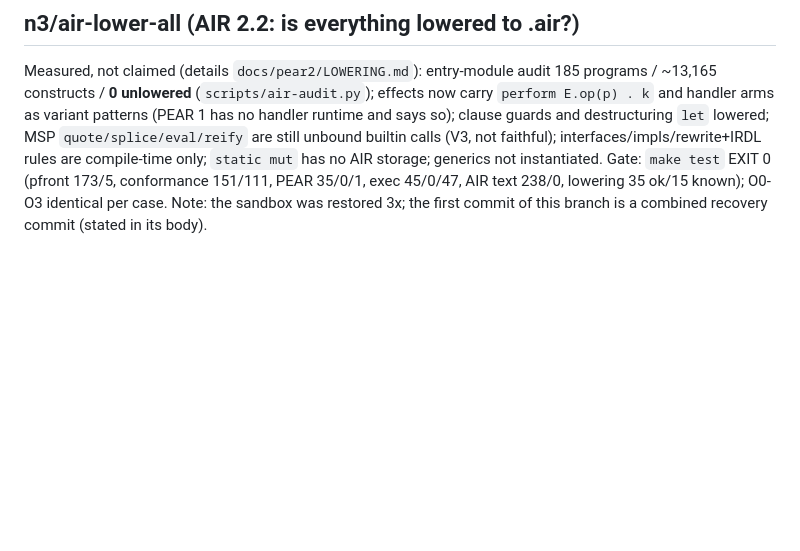
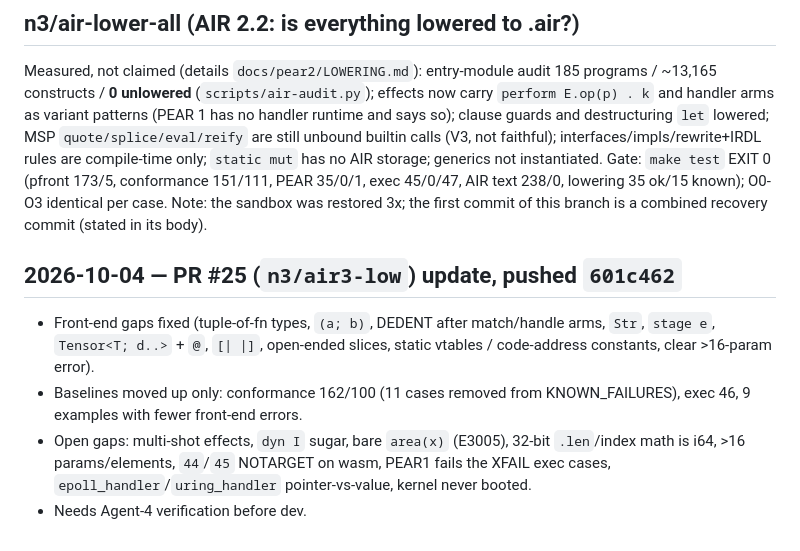
Before and after one commit to Consumed-by-Pride/Pridec, a Markdown page: A2A/agent-n3-status.md, the part around the change. Drawn GitHub-style; blank space fills up the shorter version.

Commit message:
A2A: agent-n3 status for PR #25 update

```diff
--- a/A2A/agent-n3-status.md
+++ b/A2A/agent-n3-status.md
@@ -252,3 +252,9 @@ and says so); clause guards and destructuring `let` lowered; MSP `quote/splice/e
 interfaces/impls/rewrite+IRDL rules are compile-time only; `static mut` has no AIR storage; generics not instantiated.
 Gate: `make test` EXIT 0 (pfront 173/5, conformance 151/111, PEAR 35/0/1, exec 45/0/47, AIR text 238/0, lowering 35 ok/15 known); O0-O3 identical per case.
 Note: the sandbox was restored 3x; the first commit of this branch is a combined recovery commit (stated in its body).
+
+## 2026-10-04 — PR #25 (`n3/air3-low`) update, pushed `601c462`
+- Front-end gaps fixed (tuple-of-fn types, `(a; b)`, DEDENT after match/handle arms, `Str`, `stage e`, `Tensor<T; d..>` + `@`, `[| |]`, open-ended slices, static vtables / code-address constants, clear >16-param error).
+- Baselines moved up only: conformance 162/100 (11 cases removed from KNOWN_FAILURES), exec 46, 9 examples with fewer front-end errors.
+- Open gaps: multi-shot effects, `dyn I` sugar, bare `area(x)` (E3005), 32-bit `.len`/index math is i64, >16 params/elements, `44`/`45` NOTARGET on wasm, PEAR1 fails the XFAIL exec cases, `epoll_handler`/`uring_handler` pointer-vs-value, kernel never booted.
+- Needs Agent-4 verification before dev.
```
